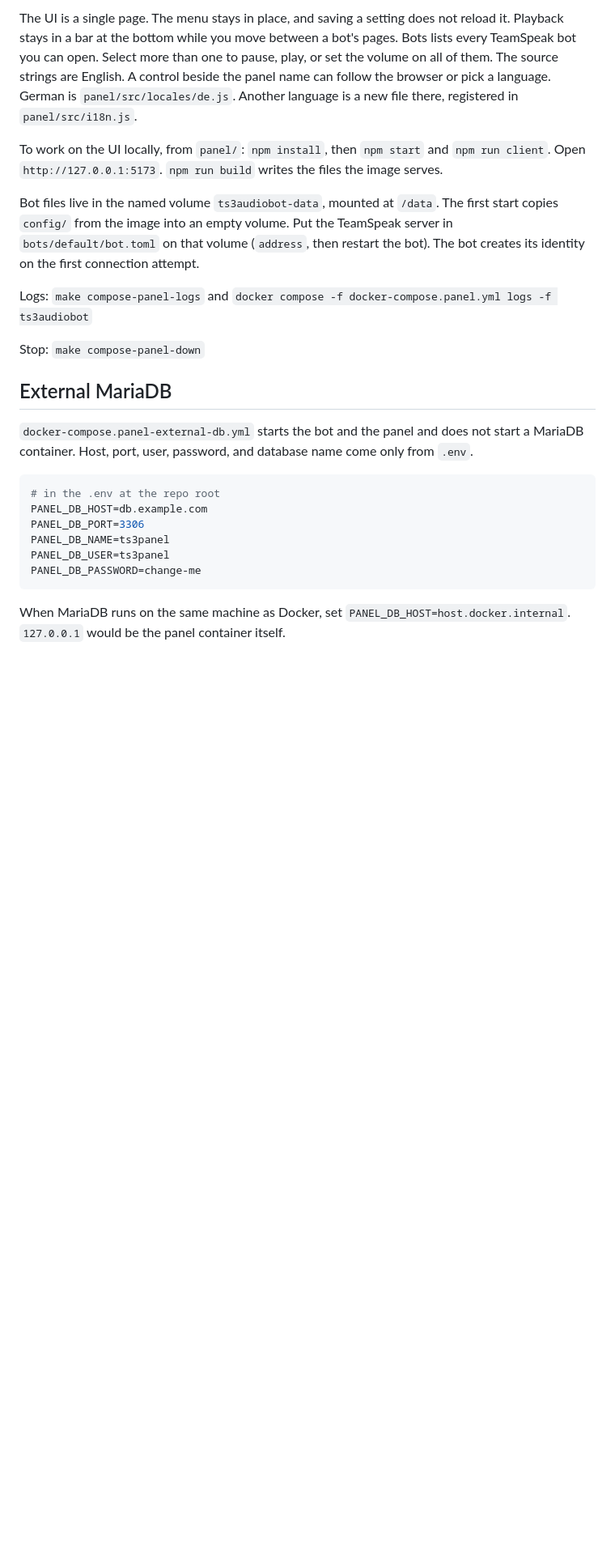
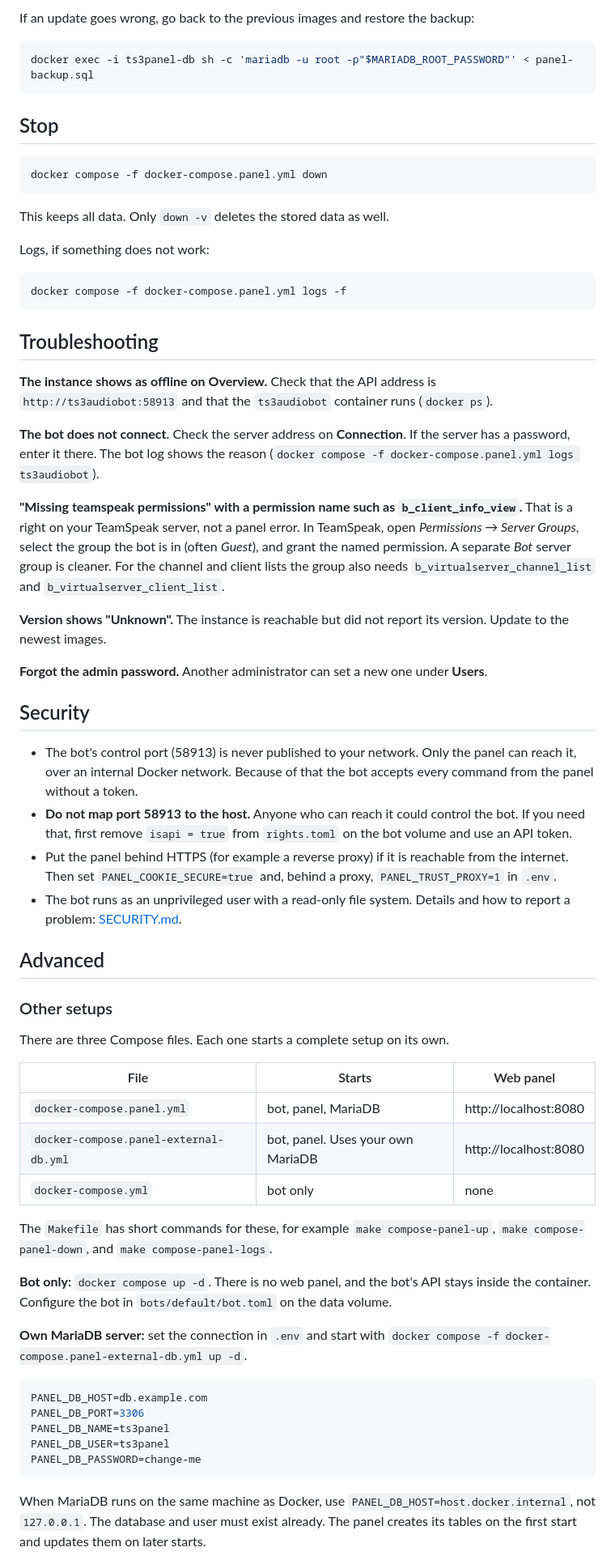
Before and after one commit to CookieCr2nk/TS3AudioBot-Docker, a Markdown page: README.md, the part around one of its changes. Shown at 81% size. Rendered like a GitHub page; blank space fills up the shorter version.

````diff
--- a/README.md
+++ b/README.md
@@ -40,20 +109,62 @@ Compose pulls `ghcr.io/cookiecr2nk/ts3audiobot-docker` and `ghcr.io/cookiecr2nk/
 
-The UI is a single page. The menu stays in place, and saving a setting does not reload it. Playback stays in a bar at the bottom while you move between a bot's pages. Bots lists every TeamSpeak bot you can open. Select more than one to pause, play, or set the volume on all of them. The source strings are English. A control beside the panel name can follow the browser or pick a language. German is `panel/src/locales/de.js`. Another language is a new file there, registered in `panel/src/i18n.js`.
-
-To work on the UI locally, from `panel/`: `npm install`, then `npm start` and `npm run client`. Open `http://127.0.0.1:5173`. `npm run build` writes the files the image serves.
-
-Bot files live in the named volume `ts3audiobot-data`, mounted at `/data`. The first start copies `config/` from the image into an empty volume. Put the TeamSpeak server in `bots/default/bot.toml` on that volume (`address`, then restart the bot). The bot creates its identity on the first connection attempt.
-
-Logs: `make compose-panel-logs` and `docker compose -f docker-compose.panel.yml logs -f ts3audiobot`
-
-Stop: `make compose-panel-down`
-
-## External MariaDB
-
-`docker-compose.panel-external-db.yml` starts the bot and the panel and does not start a MariaDB container. Host, port, user, password, and database name come only from `.env`.
+If an update goes wrong, go back to the previous images and restore the backup:
 
 ```bash
-# in the .env at the repo root
+docker exec -i ts3panel-db sh -c 'mariadb -u root -p"$MARIADB_ROOT_PASSWORD"' < panel-backup.sql
+```
+
+## Stop
+
+```bash
+docker compose -f docker-compose.panel.yml down
+```
+
+This keeps all data. Only `down -v` deletes the stored data as well.
+
+Logs, if something does not work:
+
+```bash
+docker compose -f docker-compose.panel.yml logs -f
+```
+
+## Troubleshooting
+
+**The instance shows as offline on Overview.** Check that the API address is `http://ts3audiobot:58913` and that the `ts3audiobot` container runs (`docker ps`).
+
+**The bot does not connect.** Check the server address on **Connection**. If the server has a password, enter it there. The bot log shows the reason (`docker compose -f docker-compose.panel.yml logs ts3audiobot`).
+
+**"Missing teamspeak permissions" with a permission name such as `b_client_info_view`.** That is a right on your TeamSpeak server, not a panel error. In TeamSpeak, open *Permissions → Server Groups*, select the group the bot is in (often *Guest*), and grant the named permission. A separate *Bot* server group is cleaner. For the channel and client lists the group also needs `b_virtualserver_channel_list` and `b_virtualserver_client_list`.
+
+**Version shows "Unknown".** The instance is reachable but did not report its version. Update to the newest images.
+
+**Forgot the admin password.** Another administrator can set a new one under **Users**.
+
+## Security
+
+- The bot's control port (58913) is never published to your network. Only the panel can reach it, over an internal Docker network. Because of that the bot accepts every command from the panel without a token.
+- **Do not map port 58913 to the host.** Anyone who can reach it could control the bot. If you need that, first remove `isapi = true` from `rights.toml` on the bot volume and use an API token.
+- Put the panel behind HTTPS (for example a reverse proxy) if it is reachable from the internet. Then set `PANEL_COOKIE_SECURE=true` and, behind a proxy, `PANEL_TRUST_PROXY=1` in `.env`.
+- The bot runs as an unprivileged user with a read-only file system. Details and how to report a problem: [SECURITY.md](SECURITY.md).
+
+## Advanced
+
+### Other setups
+
+There are three Compose files. Each one starts a complete setup on its own.
+
+| File | Starts | Web panel |
+|---|---|---|
+| `docker-compose.panel.yml` | bot, panel, MariaDB | http://localhost:8080 |
+| `docker-compose.panel-external-db.yml` | bot, panel. Uses your own MariaDB | http://localhost:8080 |
+| `docker-compose.yml` | bot only | none |
+
+The `Makefile` has short commands for these, for example `make compose-panel-up`, `make compose-panel-down`, and `make compose-panel-logs`.
+
+**Bot only:** `docker compose up -d`. There is no web panel, and the bot's API stays inside the container. Configure the bot in `bots/default/bot.toml` on the data volume.
+
+**Own MariaDB server:** set the connection in `.env` and start with `docker compose -f docker-compose.panel-external-db.yml up -d`.
+
+```bash
 PANEL_DB_HOST=db.example.com
 PANEL_DB_PORT=3306
 PANEL_DB_NAME=ts3panel
@@ -61,5 +172,5 @@ PANEL_DB_USER=ts3panel
 PANEL_DB_PASSWORD=change-me
 ```
 
-When MariaDB runs on the same machine as Docker, set `PANEL_DB_HOST=host.docker.internal`. `127.0.0.1` would be the panel container itself.
+When MariaDB runs on the same machine as Docker, use `PANEL_DB_HOST=host.docker.internal`, not `127.0.0.1`. The database and user must exist already. The panel creates its tables on the first start and updates them on later starts.
 
````
Also changed, not shown: other parts of README.md (+123 -75 lines), docs/panel.png (added), 1 other file.
